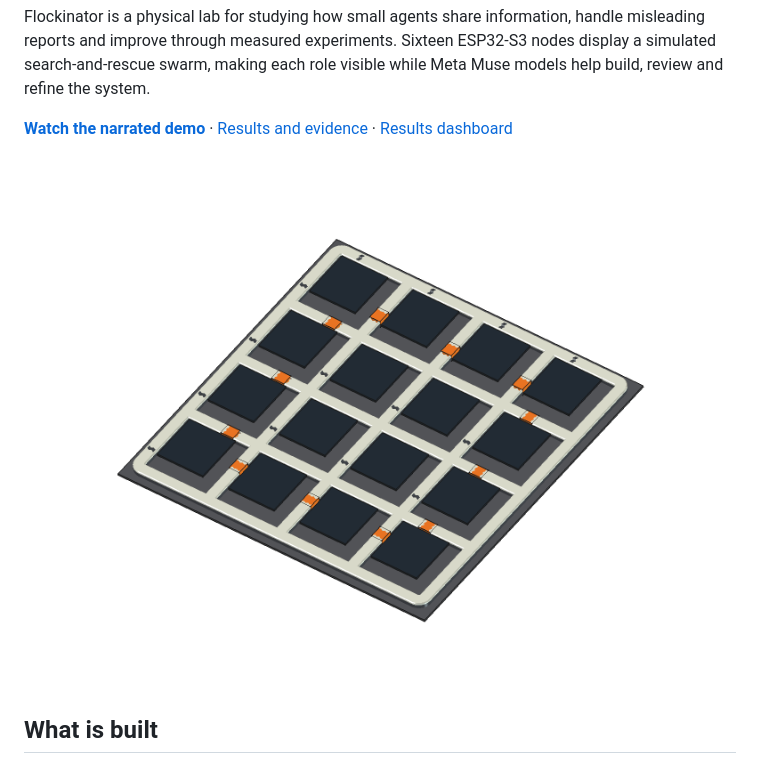
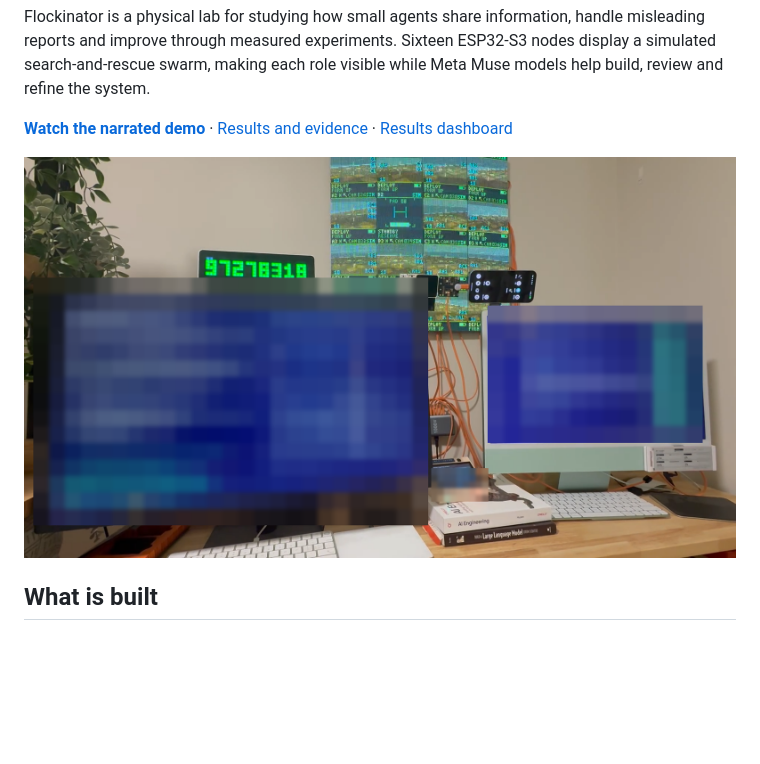
Before and after one commit to drishdigreen-spec/flockinator-public, a Markdown page: README.md, the part around the change. GitHub-like rendering; pictures changed too: docs/images/flockinator-working-stack.png (added); blank space fills up the shorter version.

Commit message:
Show working Flockinator setup in README (#44)
* docs: feature working Flockinator setup in README

* privacy: pixelate monitor screens in hero photo beyond legibility (metadata stripped)

---------

Co-authored-by: Paul Nevin <cm001@users.noreply.github.com>
Co-authored-by: Drishdi Green <drishdi@drishdi.local>

```diff
--- a/README.md
+++ b/README.md
@@ -11,7 +11,7 @@ visible while Meta Muse models help build, review and refine the system.
 [Results and evidence](docs/results/README.md) ·
 [Results dashboard](https://guruswami-ai.github.io/flockinator-public/results/)
 
-![CAD illustration of the sixteen-node grid](cad/grid-isometric.png)
+![Flockinator working setup with illuminated swarm panels, controllers and host displays](docs/images/flockinator-working-stack.png)
 
 ## What is built
 
```
